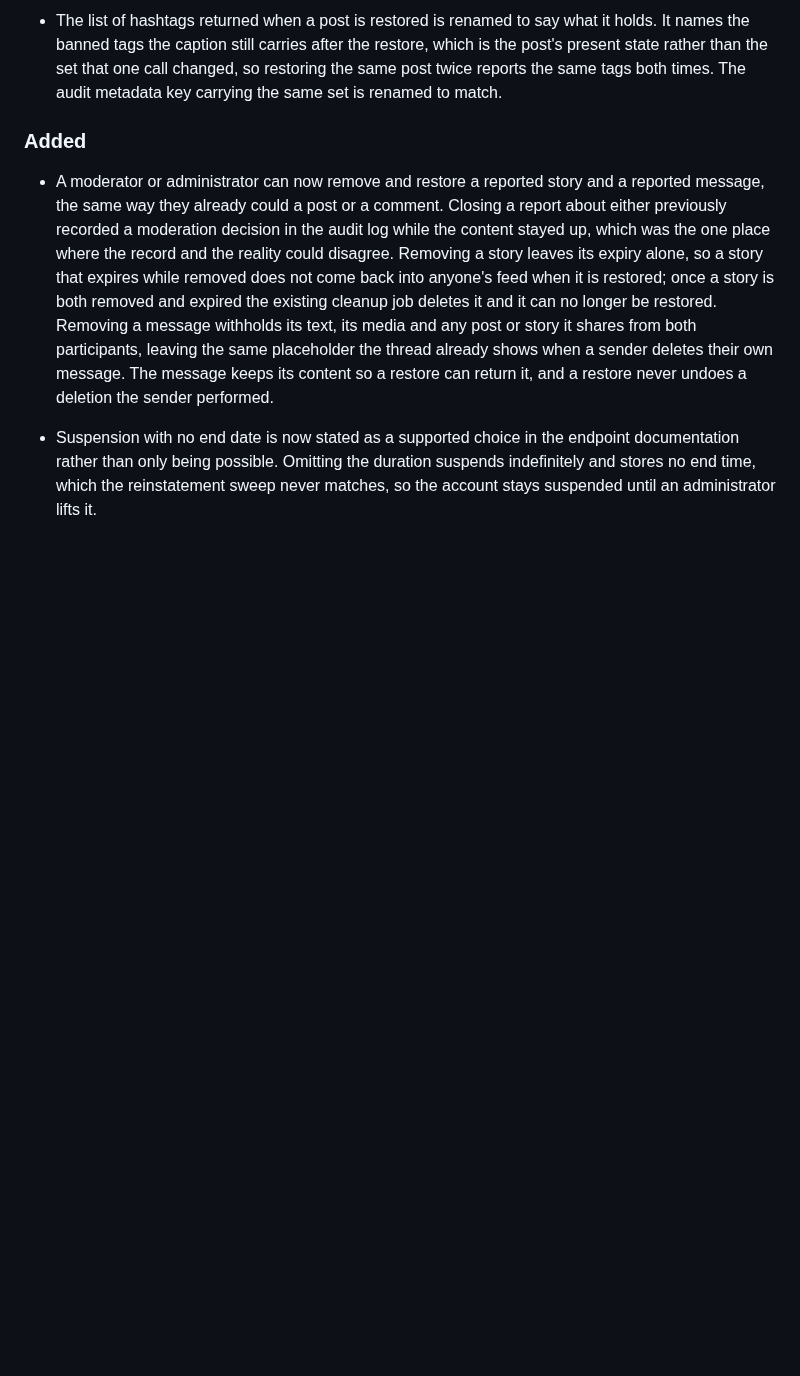
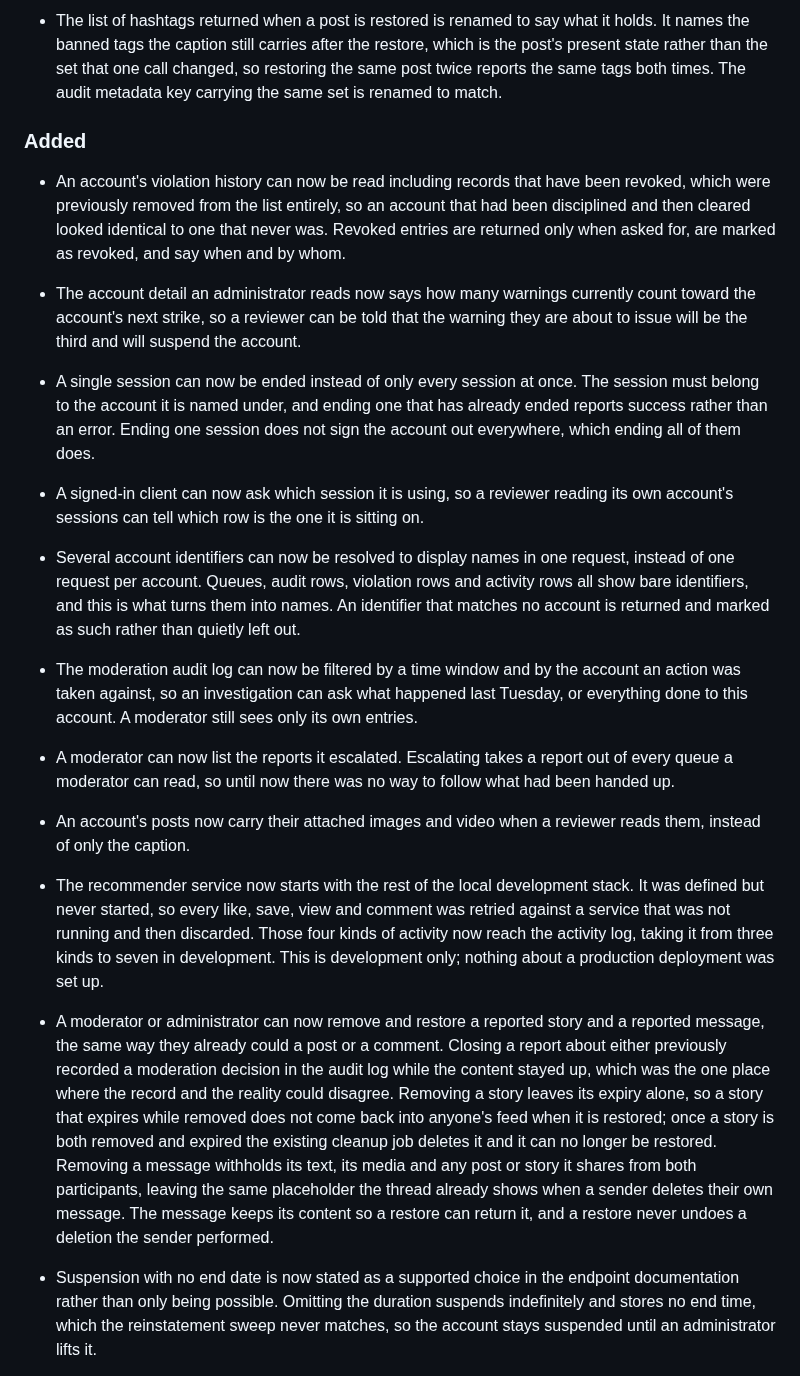
Before and after one commit to zentech-graduation/backend, a Markdown page: CHANGELOG.md, the part around the change. Drawn GitHub-style; blank space fills up the shorter version.

Commit message:
docs(admin): record the read surfaces and the recommender deployment

```diff
--- a/CHANGELOG.md
+++ b/CHANGELOG.md
@@ -21,6 +21,25 @@ It names the banned tags the caption still carries after the restore, which is t
 The audit metadata key carrying the same set is renamed to match.
 
 ### Added
+- An account's violation history can now be read including records that have been revoked, which were previously removed from the list entirely, so an account that had been disciplined and then cleared looked identical to one that never was.
+Revoked entries are returned only when asked for, are marked as revoked, and say when and by whom.
+- The account detail an administrator reads now says how many warnings currently count toward the account's next strike, so a reviewer can be told that the warning they are about to issue will be the third and will suspend the account.
+- A single session can now be ended instead of only every session at once.
+The session must belong to the account it is named under, and ending one that has already ended reports success rather than an error.
+Ending one session does not sign the account out everywhere, which ending all of them does.
+- A signed-in client can now ask which session it is using, so a reviewer reading its own account's sessions can tell which row is the one it is sitting on.
+- Several account identifiers can now be resolved to display names in one request, instead of one request per account.
+Queues, audit rows, violation rows and activity rows all show bare identifiers, and this is what turns them into names.
+An identifier that matches no account is returned and marked as such rather than quietly left out.
+- The moderation audit log can now be filtered by a time window and by the account an action was taken against, so an investigation can ask what happened last Tuesday, or everything done to this account.
+A moderator still sees only its own entries.
+- A moderator can now list the reports it escalated.
+Escalating takes a report out of every queue a moderator can read, so until now there was no way to follow what had been handed up.
+- An account's posts now carry their attached images and video when a reviewer reads them, instead of only the caption.
+- The recommender service now starts with the rest of the local development stack.
+It was defined but never started, so every like, save, view and comment was retried against a service that was not running and then discarded.
+Those four kinds of activity now reach the activity log, taking it from three kinds to seven in development.
+This is development only; nothing about a production deployment was set up.
 - A moderator or administrator can now remove and restore a reported story and a reported message, the same way they already could a post or a comment.
 Closing a report about either previously recorded a moderation decision in the audit log while the content stayed up, which was the one place where the record and the reality could disagree.
 Removing a story leaves its expiry alone, so a story that expires while removed does not come back into anyone's feed when it is restored; once a story is both removed and expired the existing cleanup job deletes it and it can no longer be restored.
```
